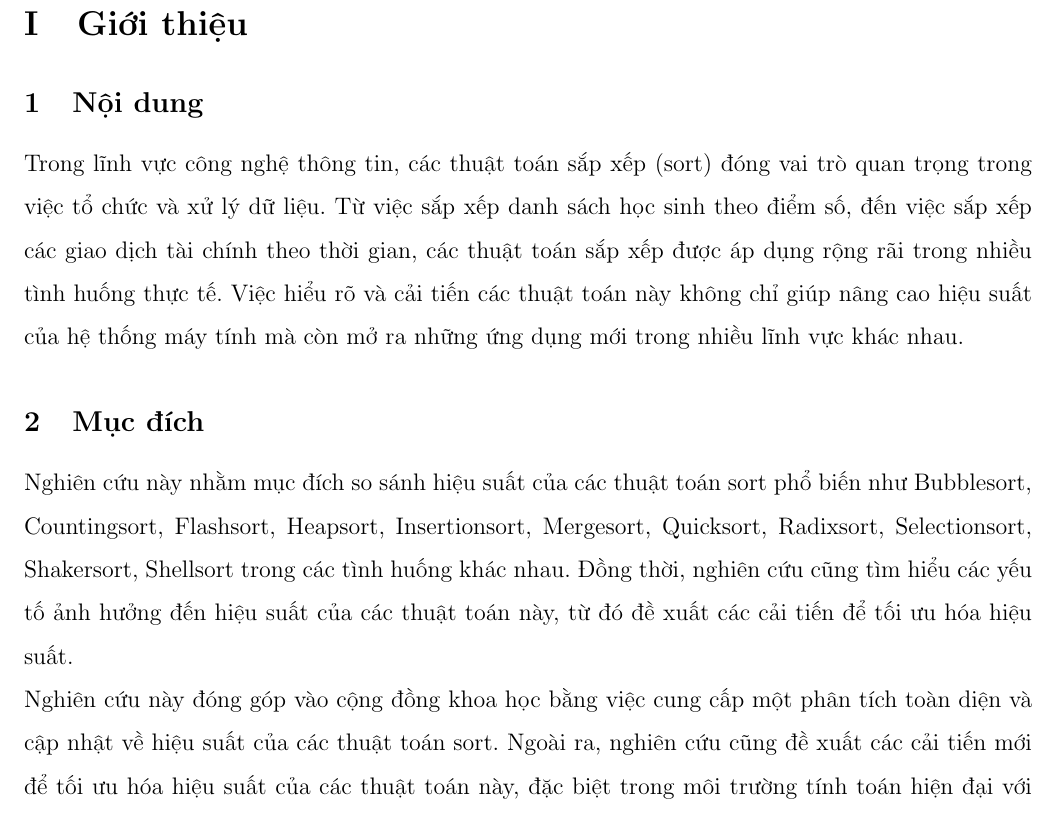
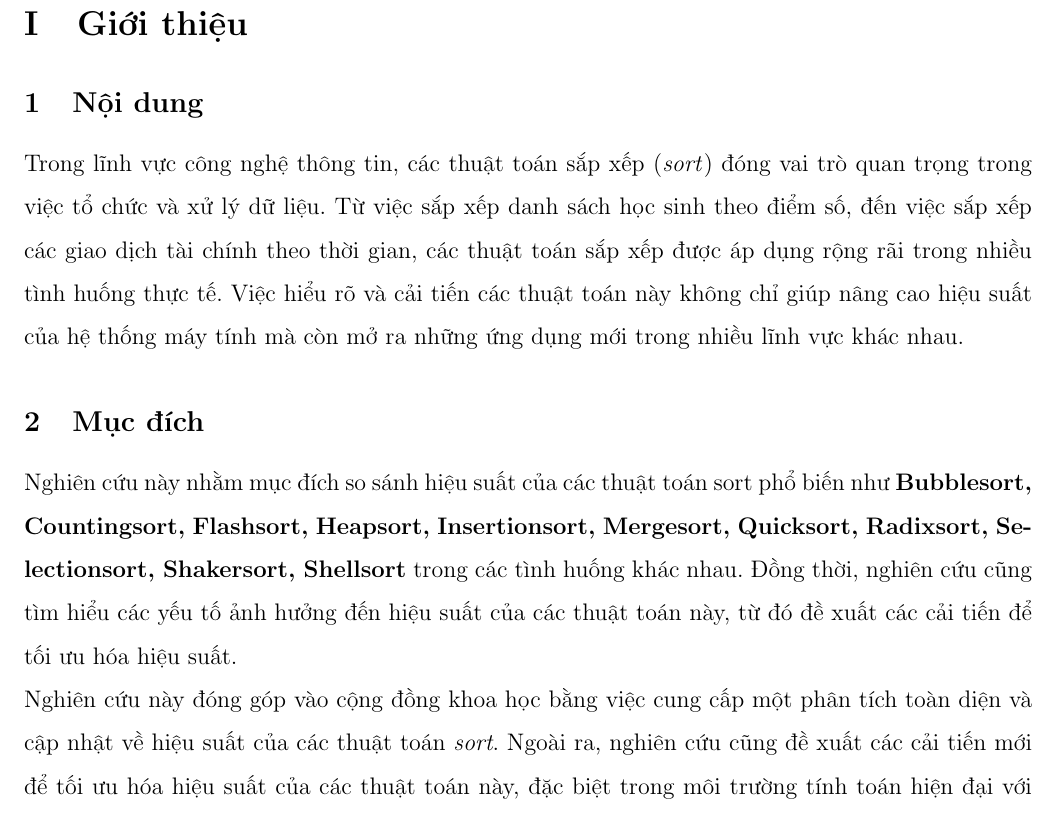
Before and after one commit to kyrie25/Data-Structure-and-Algorithm-Semester-3, a LaTeX document (report/main.tex, which reads report/content/gioi_thieu.tex): part of page 5 of 82, cut so that both start at the same text. Compiled offline with pdfLaTeX.

Commit message:
edit introduction

```diff
--- a/report/content/gioi_thieu.tex
+++ b/report/content/gioi_thieu.tex
@@ -1,10 +1,10 @@
 \section{Giới thiệu}
 
 \subsection{Nội dung}
-Trong lĩnh vực công nghệ thông tin, các thuật toán sắp xếp (sort) đóng vai trò quan trọng trong việc tổ chức và xử lý dữ liệu. Từ việc sắp xếp danh sách học sinh theo điểm số, đến việc sắp xếp các giao dịch tài chính theo thời gian, các thuật toán sắp xếp được áp dụng rộng rãi trong nhiều tình huống thực tế. Việc hiểu rõ và cải tiến các thuật toán này không chỉ giúp nâng cao hiệu suất của hệ thống máy tính mà còn mở ra những ứng dụng mới trong nhiều lĩnh vực khác nhau.
+Trong lĩnh vực công nghệ thông tin, các thuật toán sắp xếp (\textit{sort}) đóng vai trò quan trọng trong việc tổ chức và xử lý dữ liệu. Từ việc sắp xếp danh sách học sinh theo điểm số, đến việc sắp xếp các giao dịch tài chính theo thời gian, các thuật toán sắp xếp được áp dụng rộng rãi trong nhiều tình huống thực tế. Việc hiểu rõ và cải tiến các thuật toán này không chỉ giúp nâng cao hiệu suất của hệ thống máy tính mà còn mở ra những ứng dụng mới trong nhiều lĩnh vực khác nhau.
 \subsection{Mục đích}
-Nghiên cứu này nhằm mục đích so sánh hiệu suất của các thuật toán sort phổ biến như Bubblesort, Countingsort, Flashsort, Heapsort, Insertionsort, Mergesort, Quicksort, Radixsort, Selectionsort, Shakersort, Shellsort trong các tình huống khác nhau. Đồng thời, nghiên cứu cũng tìm hiểu các yếu tố ảnh hưởng đến hiệu suất của các thuật toán này, từ đó đề xuất các cải tiến để tối ưu hóa hiệu suất.\\
-Nghiên cứu này đóng góp vào cộng đồng khoa học bằng việc cung cấp một phân tích toàn diện và cập nhật về hiệu suất của các thuật toán sort. Ngoài ra, nghiên cứu cũng đề xuất các cải tiến mới để tối ưu hóa hiệu suất của các thuật toán này, đặc biệt trong môi trường tính toán hiện đại với nhiều yếu tố phức tạp.
+Nghiên cứu này nhằm mục đích so sánh hiệu suất của các thuật toán sort phổ biến như \textbf{Bubblesort, Countingsort, Flashsort, Heapsort, Insertionsort, Mergesort, Quicksort, Radixsort, Selectionsort, Shakersort, Shellsort} trong các tình huống khác nhau. Đồng thời, nghiên cứu cũng tìm hiểu các yếu tố ảnh hưởng đến hiệu suất của các thuật toán này, từ đó đề xuất các cải tiến để tối ưu hóa hiệu suất.\\
+Nghiên cứu này đóng góp vào cộng đồng khoa học bằng việc cung cấp một phân tích toàn diện và cập nhật về hiệu suất của các thuật toán \textit{sort}. Ngoài ra, nghiên cứu cũng đề xuất các cải tiến mới để tối ưu hóa hiệu suất của các thuật toán này, đặc biệt trong môi trường tính toán hiện đại với nhiều yếu tố phức tạp.
 
 \subsection{Phương pháp nghiên cứu}
 
```
